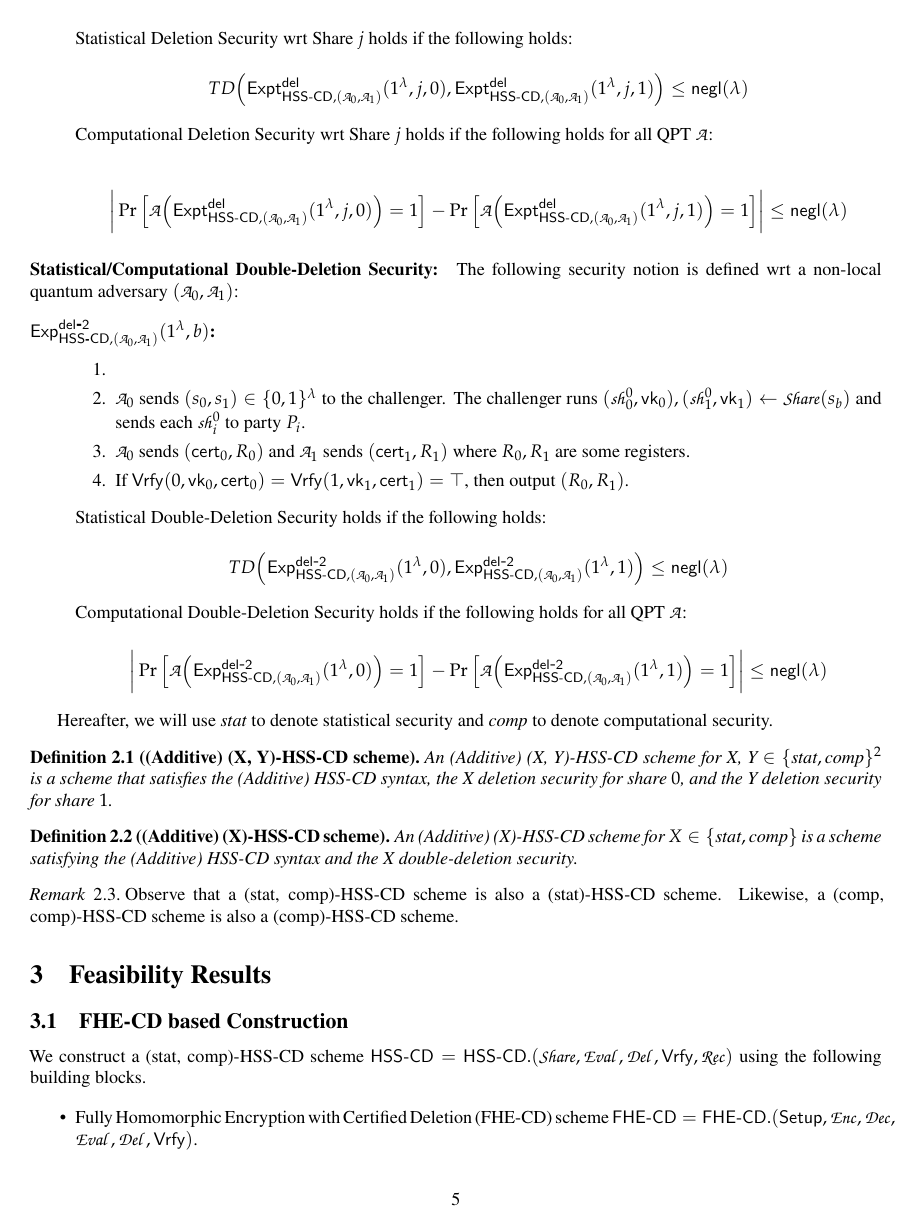
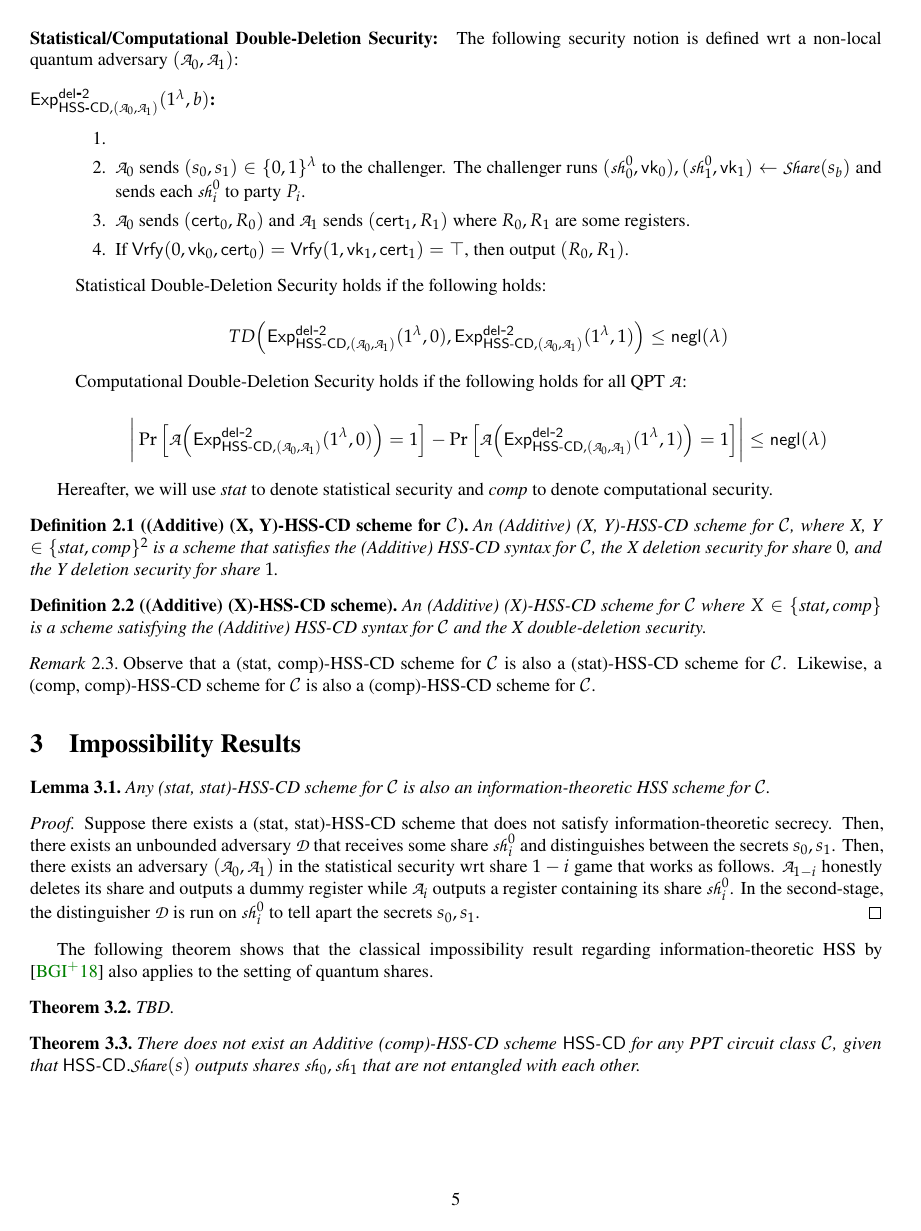
Before and after one commit to NikhilPappu/hss-cd, a LaTeX paper (main.tex, which reads hss-cd.tex): page 5 of 9. Compiled offline with LaTeX, dvips and Ghostscript.

Commit message:
impossibility proof drafts

```diff
--- a/hss-cd.tex
+++ b/hss-cd.tex
@@ -252,21 +256,57 @@ $$\bigg\lvert \Pr\Big[\qA\Big(\expb{\HSScd, (\qA_0,
 Hereafter, we will use \emph{stat} to denote statistical
 security and \emph{comp} to denote computational security.
 
-\begin{definition}[(Additive) (X, Y)-HSS-CD scheme]
-An (Additive) (X, Y)-HSS-CD scheme for X, Y $\in \{\textrm{stat},
+\begin{definition}[(Additive) (X, Y)-HSS-CD scheme for $\calC$]
+An (Additive) (X, Y)-HSS-CD scheme for $\calC$, where X, Y $\in
+\{\textrm{stat},
 \textrm{comp}\}^2$  is a scheme that satisfies the (Additive) HSS-CD
-syntax, the X deletion security for share $0$, and the Y deletion
-security for share $1$.
+syntax for $\calC$, the X deletion security for share $0$, and the
+Y deletion security for share $1$.
 \end{definition}
 
 \begin{definition}[(Additive) (X)-HSS-CD scheme] An (Additive)
-(X)-HSS-CD scheme for $X \in \{\textrm{stat}, \textrm{comp}\}$ is a
-scheme satisfying the (Additive) HSS-CD syntax and the X
-double-deletion security.
+(X)-HSS-CD scheme for $\calC$ where $X \in \{\textrm{stat},
+\textrm{comp}\}$ is a scheme satisfying the (Additive) HSS-CD syntax
+for $\calC$ and the X double-deletion security.
 \end{definition}
 
 \begin{remark}
-Observe that a (stat, comp)-HSS-CD scheme is also a (stat)-HSS-CD
-scheme. Likewise, a (comp, comp)-HSS-CD scheme is also a
-(comp)-HSS-CD scheme.
+Observe that a (stat, comp)-HSS-CD scheme for $\calC$ is also
+a (stat)-HSS-CD scheme for $\calC$. Likewise, a (comp,
+comp)-HSS-CD scheme for $\calC$ is also a (comp)-HSS-CD scheme for
+$\calC$.
 \end{remark}
+
+\section{Impossibility Results}
+
+\begin{lemma}
+Any (stat, stat)-HSS-CD scheme for $\cal{C}$ is also an
+information-theoretic HSS scheme for $\calC$.
+\end{lemma}
+\begin{proof}
+Suppose there exists a (stat, stat)-HSS-CD scheme that does not
+satisfy information-theoretic secrecy. Then, there exists an
+unbounded adversary $\qD$ that receives some share $\qsh_i^0$ and
+distinguishes between the secrets $s_0, s_1$. Then, there exists an
+adversary $(\qA_0, \qA_1)$ in the statistical security wrt share
+$1-i$ game that works as follows. $\qA_{1-i}$ honestly deletes its
+share and outputs a dummy register while $\qA_i$ outputs a register
+containing its share $\qsh_i^0$. In the second-stage, the
+distinguisher $\qD$ is run on $\qsh_i^0$ to tell apart the secrets
+$s_0, s_1$.
+\end{proof}
+
+The following theorem shows that the classical impossibility result
+regarding information-theoretic HSS by \cite{ITCS:BGILT18} also
+applies to the setting of quantum shares.
+
+\begin{theorem}
+TBD.
+\end{theorem}
+
+\begin{theorem}
+There does not exist an Additive (comp)-HSS-CD scheme $\HSScd$ for
+any PPT circuit class $\calC$,
+given that $\HSScd.\Sh(s)$ outputs shares $\qsh_0, \qsh_1$ that are
+not entangled with each other.
+\end{theorem}
@@ -273,3 +351,4 @@ scheme. Likewise, a (comp, comp)-HSS-CD scheme is also a
+\end{proof}
 
 \section{Feasibility Results}
 
```
Also changed, not shown: main.bbl, main.pdf, hss-cd.tex (95 more changed lines), 10 other files.
